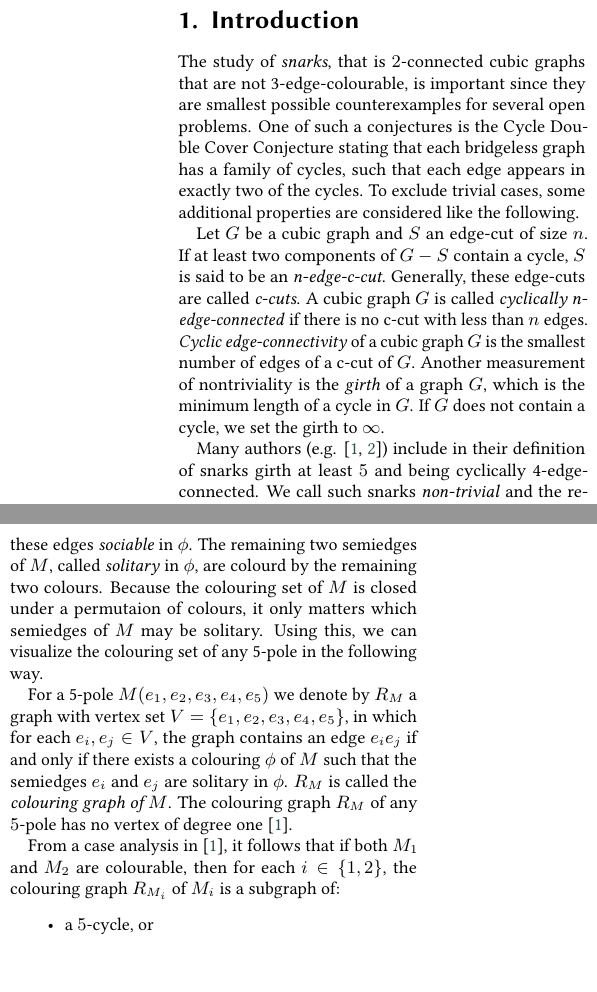
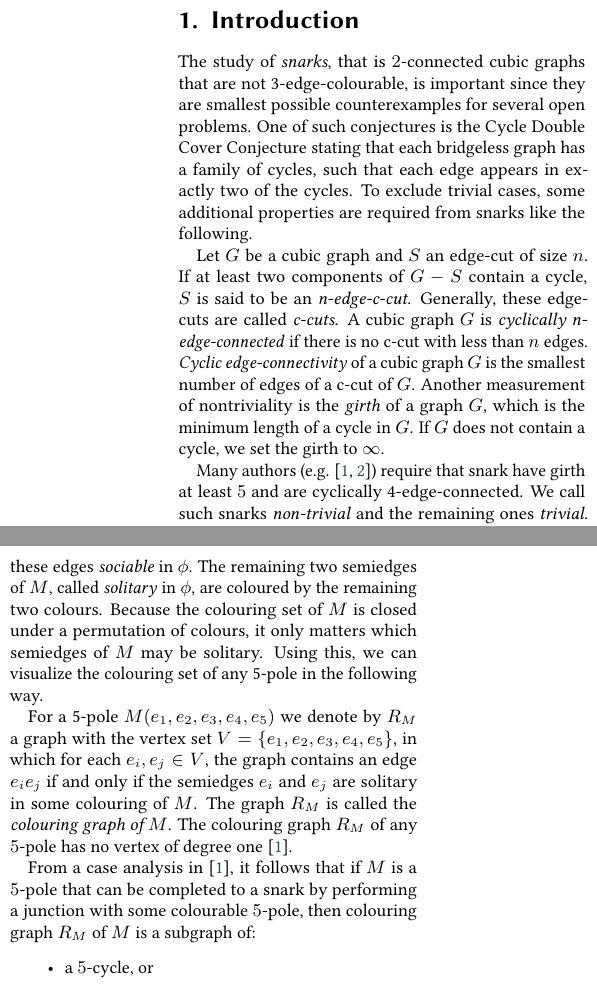
Before and after one commit to erehulka/proper23poles-itat23, a LaTeX document (main.tex, which reads chapters/00-introduction.tex, chapters/20-proper23poles.tex): two parts of the columns of pages 1 and 3 of 10, joined at a grey line, cut so that both start at the same text. Compiled offline with pdfLaTeX; a LaTeX package or settings file that is missing is left out.

Commit message:
Minor changes in intros

```diff
--- a/chapters/00-introduction.tex
+++ b/chapters/00-introduction.tex
@@ -5,14 +5,14 @@
 % Put your introduction here. You can reference other chapters, sections, images, etc.\ using the \texttt{cleveref} package like this:~\cref{ch:terminology}.
 
 The study of \textit{snarks}, that is $2$-connected cubic graphs that are not 3-edge-colourable, is~important since they are smallest possible counterexamples for several open problems.
-One of such a conjectures is the Cycle Double Cover Conjecture stating that each bridgeless graph has a family of cycles, such that each edge appears in exactly two of the cycles.
-To exclude trivial cases, some additional properties are considered like the following.
+One of such conjectures is the Cycle Double Cover Conjecture stating that each bridgeless graph has a family of cycles, such that each edge appears in exactly two of the cycles.
+To exclude trivial cases, some additional properties are required from snarks like the following.
 
 Let $G$ be a cubic graph and $S$ an edge-cut of size $n$. If at least two components of $G - S$ contain a cycle, $S$ is said to be an \textit{n-edge-c-cut}. Generally, these edge-cuts are called \textit{c-cuts}.
-A cubic graph $G$ is called \textit{cyclically n-edge-connected} if there is no c-cut with less than $n$ edges. \textit{Cyclic edge-connectivity} of a cubic graph $G$ is the smallest number of edges of a c-cut of $G$.
+A cubic graph $G$ is \textit{cyclically n-edge-connected} if there is no c-cut with less than $n$ edges. \textit{Cyclic edge-connectivity} of a cubic graph $G$ is the smallest number of edges of a c-cut of $G$.
 Another measurement of nontriviality is the \textit{girth} of a graph $G$, which is the minimum length of a cycle in $G$. If $G$ does not contain a cycle, we set the girth to $\infty$.
 
-Many authors (e.g. \cite{Preissmann1983, Nedela1996}) include in their definition of snarks girth at least $5$ and being cyclically 4-edge-connected. We call such snarks \emph{non-trivial} and the remaining ones \emph{trivial}. On the other hand, some authors allow snarks to contain bridges \cite{IrreducibleSnarksSkoviera}, making the dumbbell graph on two vertices the smallest snark (\cref{fig:dumbbell}).
+Many authors (e.g. \cite{Preissmann1983, Nedela1996}) require that snark have girth at least $5$ and are cyclically 4-edge-connected. We call such snarks \emph{non-trivial} and the remaining ones \emph{trivial}. On the other hand, some authors allow snarks to contain bridges \cite{IrreducibleSnarksSkoviera}, making the dumbbell graph on two vertices the smallest snark (\cref{fig:dumbbell}).
 
 \begin{figure}
 	\centering
--- a/chapters/20-proper23poles.tex
+++ b/chapters/20-proper23poles.tex
@@ -7,13 +7,13 @@ Similarly, for a 3-pole, all three of its semiedges must have pairwise different
 The analysis of the colouring properties of $5$-pole comes from the following ideas of P. J. Cameron, A. G. Chetwynd and J. J. Watkins \cite{Cameron1987}.
 
 %Another corollary of the Parity Lemma may be that for each 5-pole $M$ to be colourable, it needs to have three semiedges of one colour and the other two with a different colour each. The three semiedges coloured by the same colour in $\phi$ are called \textit{sociable} in $\phi$, and the other two coloured by a colour different from the others are called \textit{solitary} in $\phi$.
-By the Parity Lemma, in each colouring $\phi$ of a $5$-pole $M$, three semiedges of $M$ have the same colour. We call these edges \textit{sociable} in $\phi$. The remaining two semiedges of $M$, called \emph{solitary} in $\phi$, are colourd by the remaining two colours.
-Because the colouring set of $M$ is closed under a permutaion of colours, it only matters which semiedges of $M$ may be solitary. Using this, we can visualize the colouring set of any 5-pole in the following way.
+By the Parity Lemma, in each colouring $\phi$ of a $5$-pole $M$, three semiedges of $M$ have the same colour. We call these edges \textit{sociable} in $\phi$. The remaining two semiedges of $M$, called \emph{solitary} in $\phi$, are coloured by the remaining two colours.
+Because the colouring set of $M$ is closed under a permutation of colours, it only matters which semiedges of $M$ may be solitary. Using this, we can visualize the colouring set of any 5-pole in the following way.
 % Trochu iný návrh riadku vyššie:
 %Since the colouring set of $M$ is closed under a permutaion of colours, we can decsribe $\text{col}(M)$ by specifying all pairs of semiedges of $M$ that are solitary in some colouring of $M$.
 
 %Because of the isomorphism of colourings, it does not matter which colours we use in the colouring, but rather which semiedges are solitary. For a 5-pole $T(e_1,e_2,e_3,e_4,e_5)$ we denote by $R_T$ a graph with vertex set\linebreak $V=\{e_1,e_2,e_3,e_4,e_5\}$, in which for each $e_i,e_j\in V$, the graph contains an edge $e_ie_j$ if and only if there exists a colouring $\phi$ of $T$ such that the semiedges $e_i$ and $e_j$ are solitary in $\phi$. $R_T$ is called a \textit{colouring graph of T}. By \cref{lem:solitary}, $R_T$ has no pendant vertex \cite{Preissmann1983}.
-For a 5-pole $M(e_1,e_2,e_3,e_4,e_5)$ we denote by $R_M$ a graph with vertex set $V=\{e_1,e_2,e_3,e_4,e_5\}$, in which for each $e_i,e_j\in V$, the graph contains an edge $e_ie_j$ if and only if there exists a colouring $\phi$ of $M$ such that the semiedges $e_i$ and $e_j$ are solitary in $\phi$. $R_M$ is called the \textit{colouring graph of $M$}.
+For a 5-pole $M(e_1,e_2,e_3,e_4,e_5)$ we denote by $R_M$ a graph with the vertex set $V=\{e_1,e_2,e_3,e_4,e_5\}$, in which for each $e_i,e_j\in V$, the graph contains an edge $e_ie_j$ if and only if the semiedges $e_i$ and $e_j$ are solitary in some colouring of $M$. The graph $R_M$ is called the \textit{colouring graph of $M$}.
 The colouring graph $R_M$ of any $5$-pole has no vertex of degree one \cite{Preissmann1983}.
 % TODO: k tomuto sa možno dá dodať aj formulácia tej lemy alebo spomenúť ideu dôkazu
 
@@ -27,7 +27,7 @@ The colouring graph $R_M$ of any $5$-pole has no vertex of degree one \cite{Prei
 %	\label{lem:solitary}
 %\end{lemma}
 
-From a case analysis in \cite{Preissmann1983}, it follows that if both $M_1$ and $M_2$ are colourable, then for each $i \in \{1, 2\}$, the colouring graph $R_{M_i}$ of $M_i$ is a subgraph of:
+From a case analysis in \cite{Preissmann1983}, it follows that if $M$ is a $5$-pole that can be completed to a snark by performing a junction with some colourable $5$-pole, then colouring graph $R_{M}$ of $M$ is a subgraph of:
 \begin{itemize}
 \item a $5$-cycle, or
 \item the graph formed by two disjoint triangles sharing a single vertex, or
```
Also changed, not shown: chapters/13-colouring.tex (+1 -1 lines), chapters/00-introduction.tex (2 more changed lines), chapters/20-proper23poles.tex (2 more changed lines).
